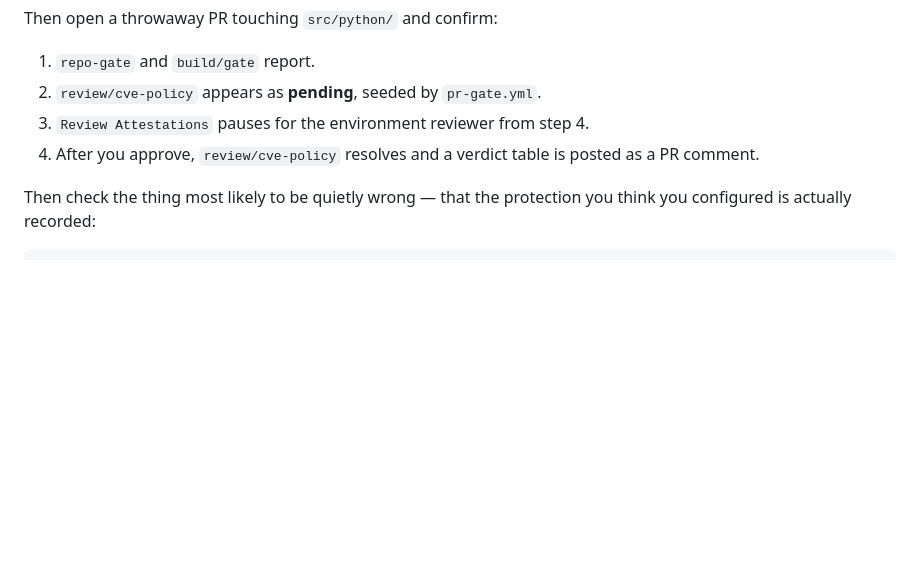
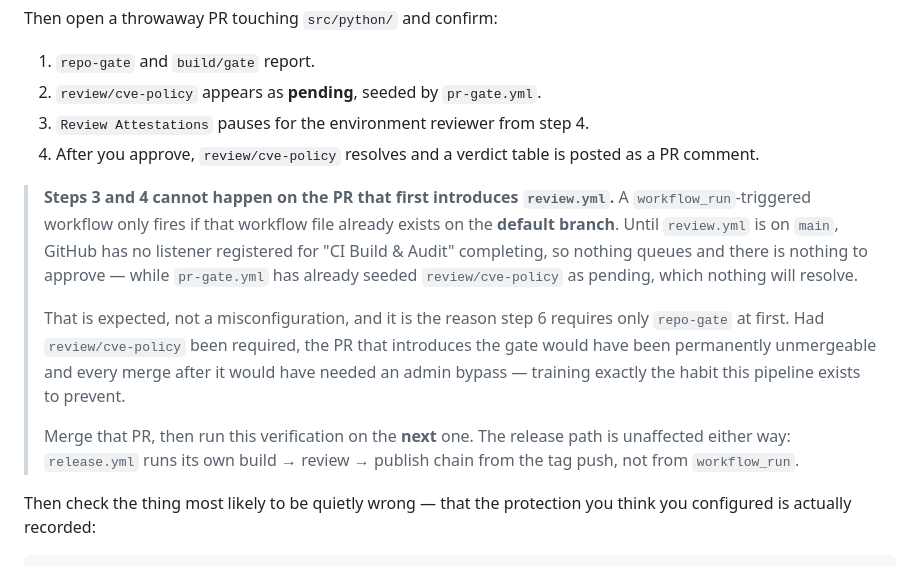
Before and after one commit to infrashift/trusted-devcontainer-templates, a Markdown page: SETUP-ENVIRONMENTS.md, the part around the change. Drawn GitHub-style; blank space fills up the shorter version.

Commit message:
Record why the review gate cannot verify itself on its first PR
SETUP-ENVIRONMENTS.md step 7 told the reader to open a PR and confirm that
Review Attestations pauses for approval and resolves review/cve-policy. That
cannot happen on the PR which introduces review.yml, and the runbook did not
say so.

A workflow_run-triggered workflow only fires if its file already exists on the
DEFAULT branch. Until review.yml is on main, GitHub registers no listener for
"CI Build & Audit" completing -- so nothing queues, there is nothing to approve,
and the review/cve-policy status that pr-gate.yml seeded as pending stays
pending with nothing able to clear it. PR #1 sat in exactly that state.

Expected, not a misconfiguration, and the reason step 6 requires only repo-gate
at first: had review/cve-policy been required, the PR introducing the gate would
have been permanently unmergeable and every merge afterwards would have needed
an admin bypass -- training precisely the habit this pipeline exists to prevent.

TODO 18 now sequences the three required contexts rather than listing them, and
records that build/gate is ready to require (run 32684073015 built, tested,
scanned and signed all five templates) while review/cve-policy should wait until
a PR has actually resolved it. It also corrects the claim that the retired Sync
Containerfile Check context needs removing: it was never configured on the
ruleset.

Co-Authored-By: Claude Opus 5 (1M context) <noreply@anthropic.com>
Claude-Session: https://claude.ai/code/session_01Bsk8gmtf9msTZZMecZyrbx

```diff
--- a/SETUP-ENVIRONMENTS.md
+++ b/SETUP-ENVIRONMENTS.md
@@ -347,6 +347,23 @@ Then open a throwaway PR touching `src/python/` and confirm:
 4. After you approve, `review/cve-policy` resolves and a verdict table is posted
    as a PR comment.
 
+> **Steps 3 and 4 cannot happen on the PR that first introduces `review.yml`.**
+> A `workflow_run`-triggered workflow only fires if that workflow file already
+> exists on the **default branch**. Until `review.yml` is on `main`, GitHub has
+> no listener registered for "CI Build & Audit" completing, so nothing queues and
+> there is nothing to approve — while `pr-gate.yml` has already seeded
+> `review/cve-policy` as pending, which nothing will resolve.
+>
+> That is expected, not a misconfiguration, and it is the reason step 6 requires
+> only `repo-gate` at first. Had `review/cve-policy` been required, the PR that
+> introduces the gate would have been permanently unmergeable and every merge
+> after it would have needed an admin bypass — training exactly the habit this
+> pipeline exists to prevent.
+>
+> Merge that PR, then run this verification on the **next** one. The release path
+> is unaffected either way: `release.yml` runs its own build → review → publish
+> chain from the tag push, not from `workflow_run`.
+
 Then check the thing most likely to be quietly wrong — that the protection you
 think you configured is actually recorded:
 
```
